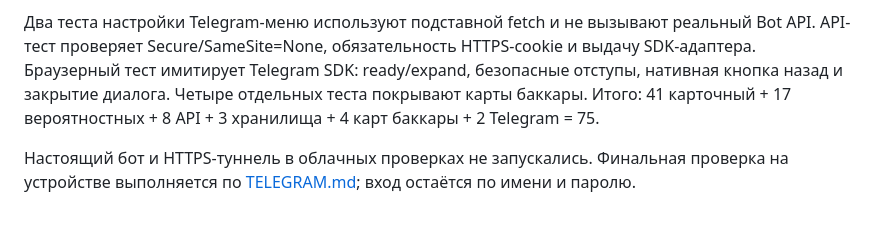
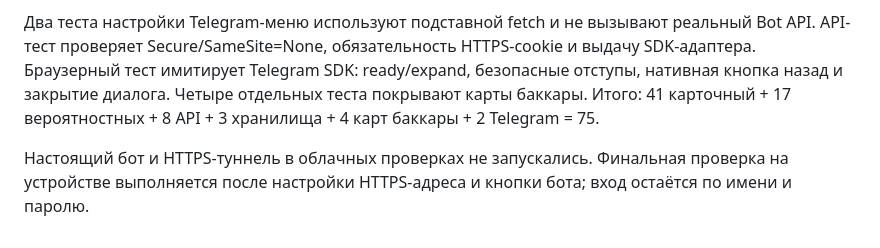
Before and after one commit to Shishulia228sssK/web_programm_vvsu, a Markdown page: QA.md, the part around the change. GitHub-like rendering.

```diff
--- a/QA.md
+++ b/QA.md
@@ -75,4 +75,4 @@
 
 Два теста настройки Telegram-меню используют подставной fetch и не вызывают реальный Bot API. API-тест проверяет Secure/SameSite=None, обязательность HTTPS-cookie и выдачу SDK-адаптера. Браузерный тест имитирует Telegram SDK: ready/expand, безопасные отступы, нативная кнопка назад и закрытие диалога. Четыре отдельных теста покрывают карты баккары. Итого: 41 карточный + 17 вероятностных + 8 API + 3 хранилища + 4 карт баккары + 2 Telegram = 75.
 
-Настоящий бот и HTTPS-туннель в облачных проверках не запускались. Финальная проверка на устройстве выполняется по [TELEGRAM.md](TELEGRAM.md); вход остаётся по имени и паролю.
+Настоящий бот и HTTPS-туннель в облачных проверках не запускались. Финальная проверка на устройстве выполняется после настройки HTTPS-адреса и кнопки бота; вход остаётся по имени и паролю.
```
Also changed, not shown: README.md (+0 -4 lines), TELEGRAM.md (deleted, +0 -132 lines).
